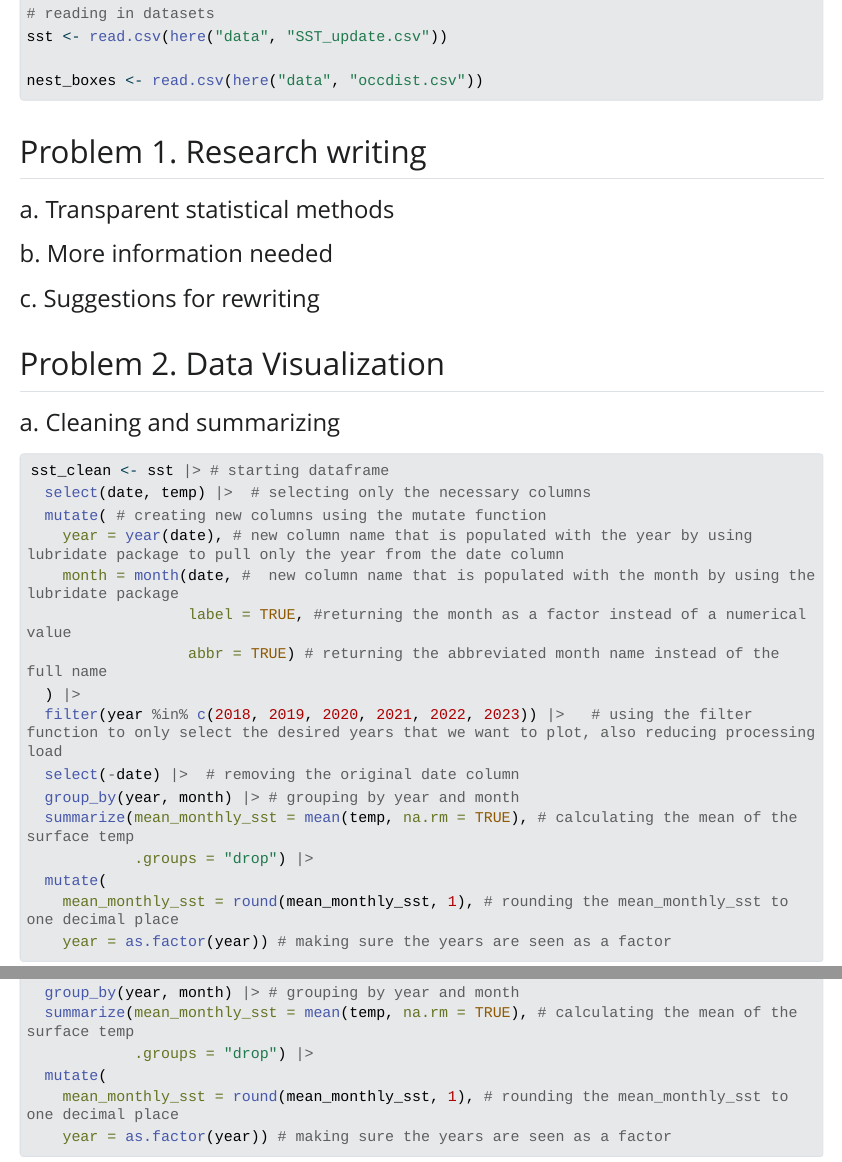
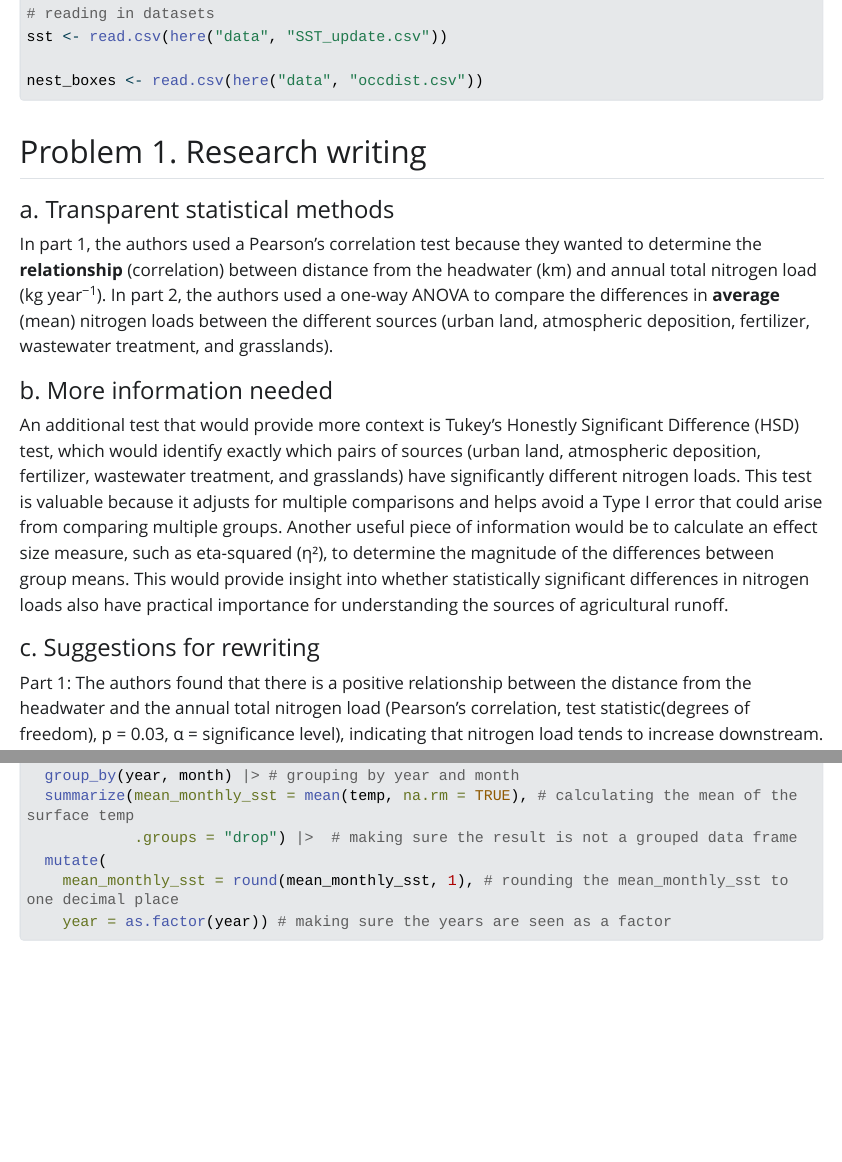
Before and after one commit to ethan-mathews24/ENVS-193DS_spring-2025_final, a Quarto document (code/ENVS-193DS_spring-2025_final.qmd): the page in a window 1100 px wide, from 440 px down, and a second part further down, joined at a grey line. The pictures show the output file code/ENVS-193DS_spring-2025_final.html that the author committed with the source, opened offline; Quarto's library style sheets are replaced by a plain one without menus; long lines of code are wrapped.

Commit message:
adding greek symbols and ensuring consistent format

```diff
--- a/code/ENVS-193DS_spring-2025_final.qmd
+++ b/code/ENVS-193DS_spring-2025_final.qmd
@@ -39,16 +39,20 @@ nest_boxes <- read.csv(here("data", "occdist.csv"))
 
 #### a. Transparent statistical methods
 
-
+In part 1, the authors used a Pearson’s correlation test because they wanted to determine the **relationship** (correlation) between distance from the headwater (km) and annual total nitrogen load (kg year<sup>−1</sup>). In part 2, the authors used a one-way ANOVA to compare the differences in **average** (mean) nitrogen loads between the different sources (urban land, atmospheric deposition, fertilizer, wastewater treatment, and grasslands).
 
 
 #### b. More information needed
 
-
+An additional test that would provide more context is Tukey’s Honestly Significant Difference (HSD) test, which would identify exactly which pairs of sources (urban land, atmospheric deposition, fertilizer, wastewater treatment, and grasslands) have significantly different nitrogen loads. This test is valuable because it adjusts for multiple comparisons and helps avoid a Type I error that could arise from comparing multiple groups. Another useful piece of information would be to calculate an effect size measure, such as eta-squared (η²), to determine the magnitude of the differences between group means. This would provide insight into whether statistically significant differences in nitrogen loads also have practical importance for understanding the sources of agricultural runoff.
 
 
 #### c. Suggestions for rewriting
 
+Part 1: The authors found that there is a positive relationship between the distance from the headwater and the annual total nitrogen load (Pearson’s correlation, test statistic(degrees of freedom), p = 0.03, α = significance level), indicating that nitrogen load tends to increase downstream.
+
+
+Part 2: The authors found a negligible difference (η² = effect size) between sources in average nitrogen load (kg year<sup>−1</sup>) (one-way ANOVA, distribution(among groups degrees of freedom, within groups degrees of freedom) = test statistic, p = 0.02, α = significance level), indicating that between the different source that were tested, the average nitrogen load did not differ enough to produce significant results.
 
 
 
@@ -71,7 +75,7 @@ sst_clean <- sst |> # starting dataframe
   select(-date) |>  # removing the original date column
   group_by(year, month) |> # grouping by year and month
   summarize(mean_monthly_sst = mean(temp, na.rm = TRUE), # calculating the mean of the surface temp
-            .groups = "drop") |>
+            .groups = "drop") |>  # making sure the result is not a grouped data frame
   mutate(
     mean_monthly_sst = round(mean_monthly_sst, 1), # rounding the mean_monthly_sst to one decimal place
     year = as.factor(year)) # making sure the years are seen as a factor
```
Also changed, not shown: code/ENVS-193DS_spring-2025_final.html, code/ENVS-193DS_spring-2025_final_files/figure-html/unnamed-chunk-5-1.png, code/ENVS-193DS_spring-2025_final_files/figure-html/unnamed-chunk-6-1.png, code/ENVS-193DS_spring-2025_final.qmd (3 more changed lines).
